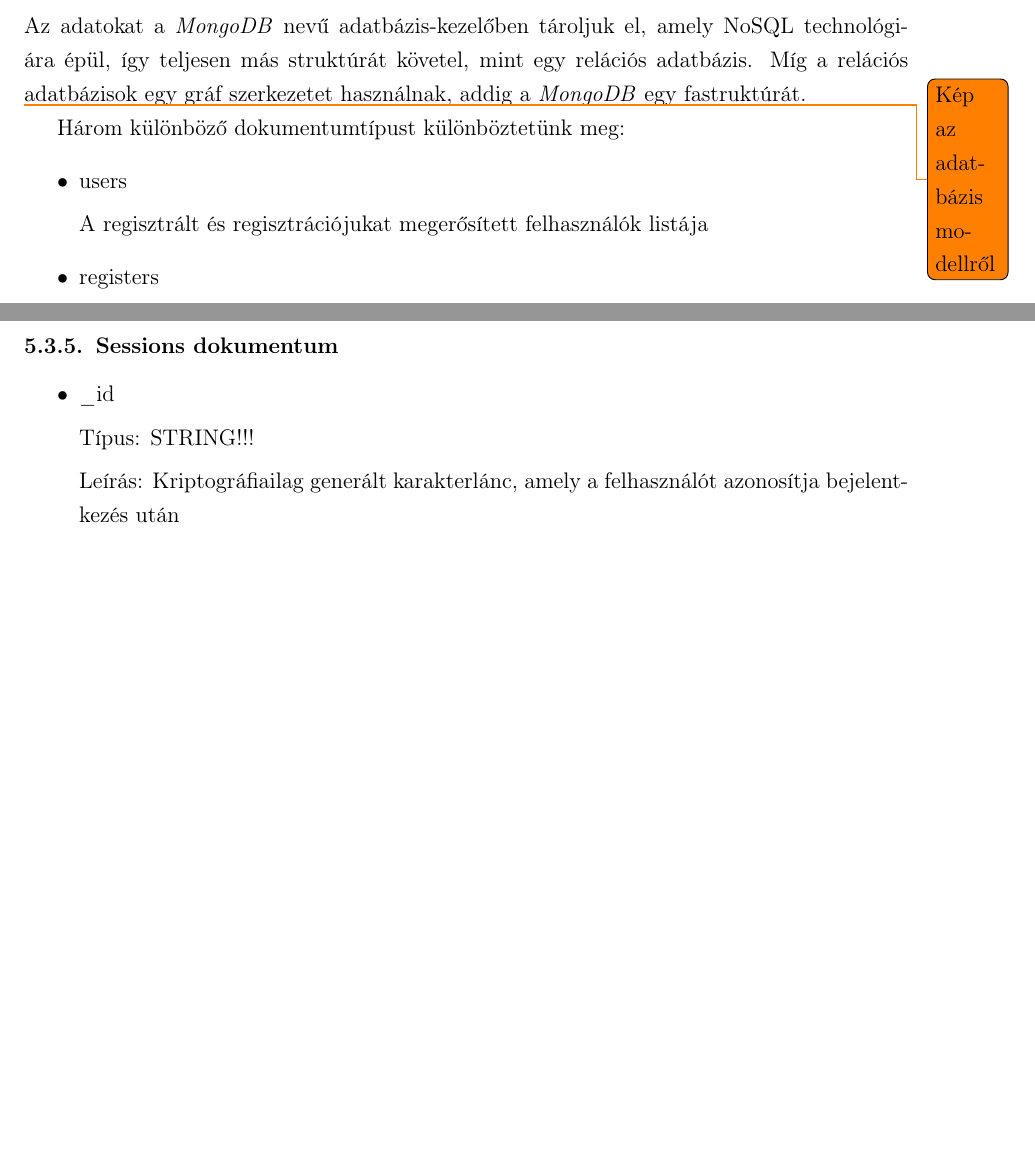
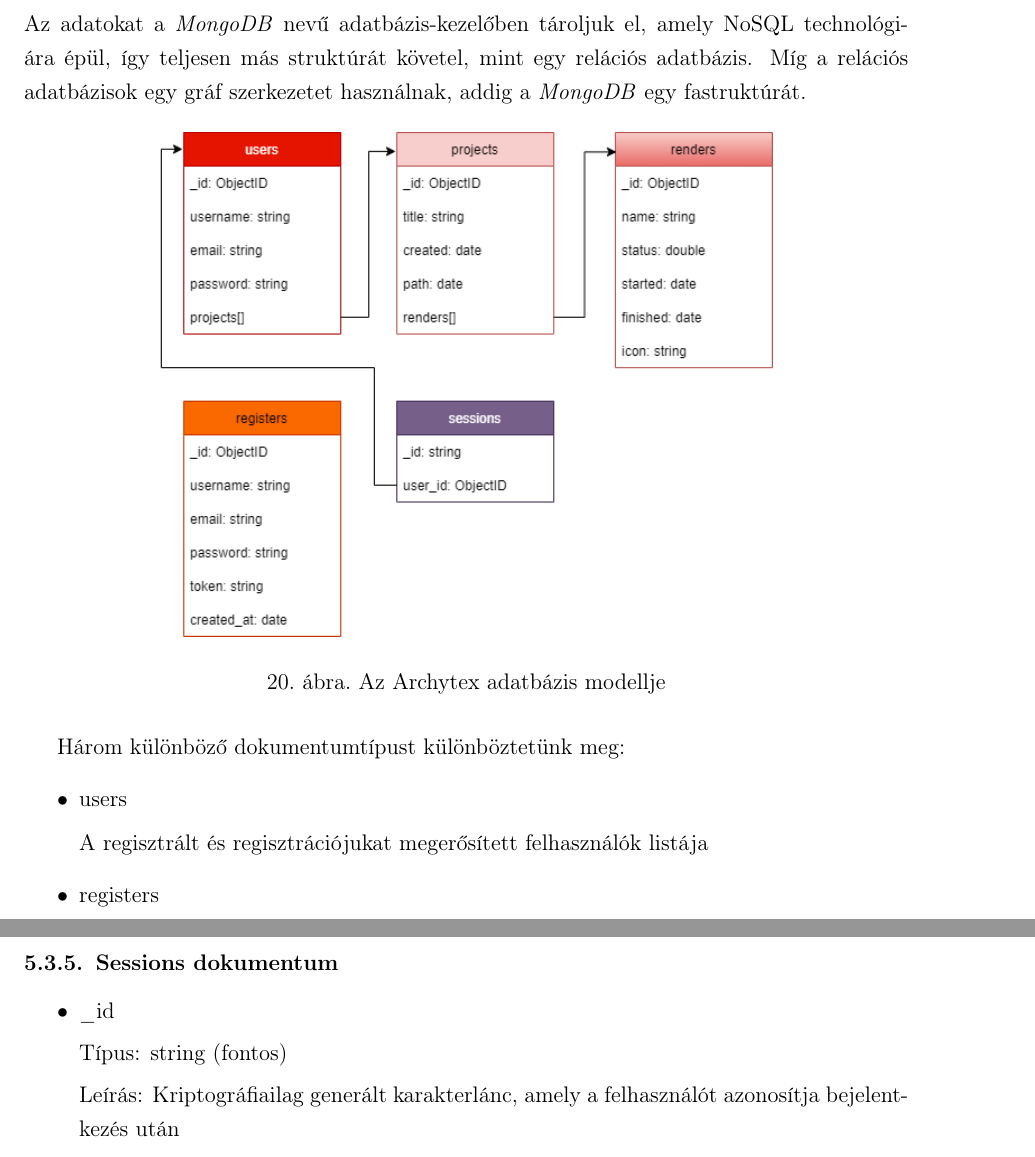
Before and after one commit to Texyfore/Archytex, a LaTeX document (docs/main.tex, which reads docs/parts/developer-documentation/backend/section-Backend.tex): two parts of pages 26 and 29 of 54 before the commit and two parts of pages 26 and 29 of 55 after it, joined at a grey line, cut so that both start at the same text, the shorter picture padded with empty space. Compiled offline with pdfLaTeX.

Commit message:
Database model image

```diff
--- a/docs/parts/developer-documentation/backend/section-Backend.tex
+++ b/docs/parts/developer-documentation/backend/section-Backend.tex
@@ -79,7 +79,12 @@
 
 Az adatokat a \emph{MongoDB} nevű adatbázis-kezelőben tároljuk el, amely NoSQL technológiára épül, így teljesen más struktúrát követel, mint egy relációs adatbázis. Míg a relációs adatbázisok egy gráf szerkezetet használnak, addig a \emph{MongoDB} egy fastruktúrát.
 
-\todo{Kép az adatbázis modellről}
+\begin{figure}[H]
+  \centering
+  \includegraphics[width=.7\textwidth]{parts/developer-documentation/backend/images/model.png}
+  \caption{Az Archytex adatbázis modellje}
+\end{figure}
+
 
 Három különböző dokumentumtípust különböztetünk meg:
 \begin{itemize}
@@ -226,7 +232,7 @@
 \begin{itemize}
   \item \_id
 
-            Típus: STRING!!!
+        Típus: string (fontos)
 
         Leírás: Kriptográfiailag generált karakterlánc, amely a felhasználót azonosítja bejelentkezés után
   \item user\_id
```
Also changed, not shown: docs/parts/developer-documentation/backend/section-Backend.tex (14 more changed lines). Lines whose indentation alone changed are shown as unchanged.
